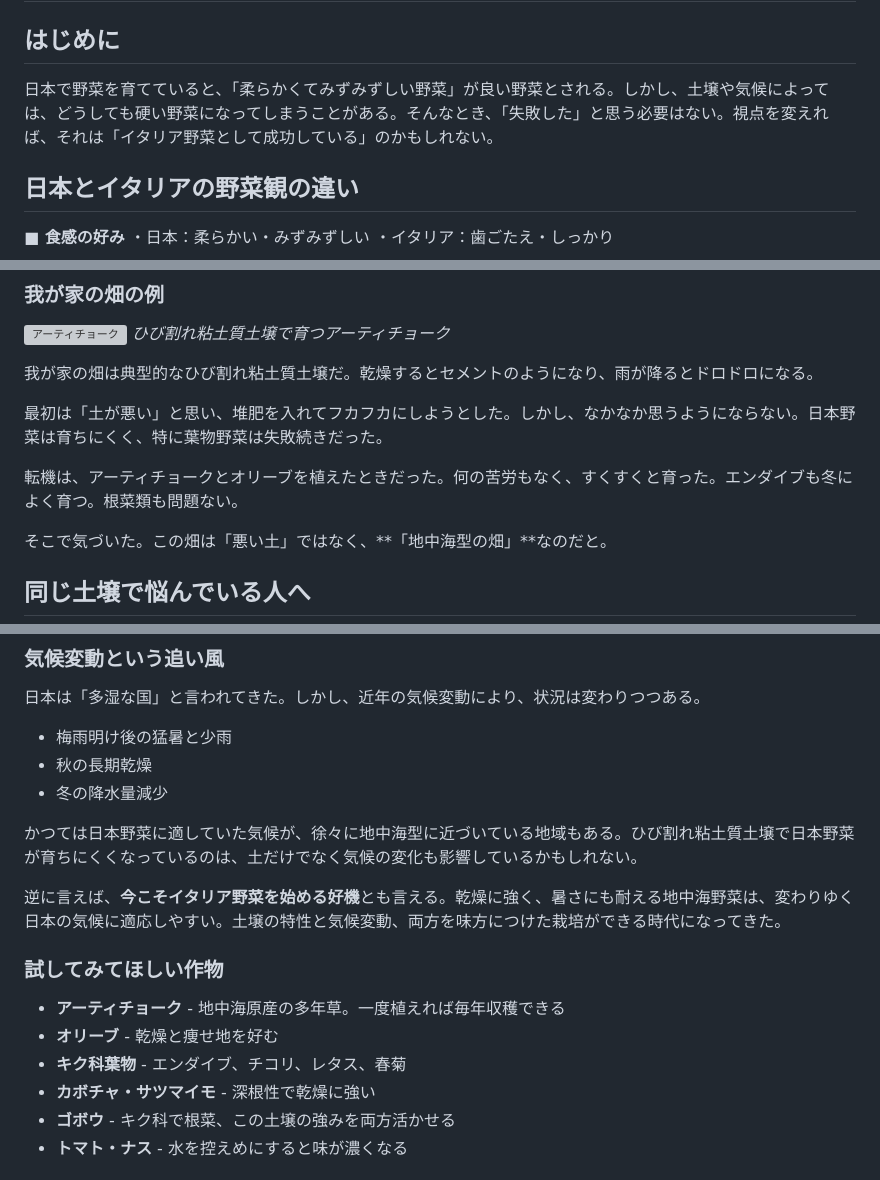
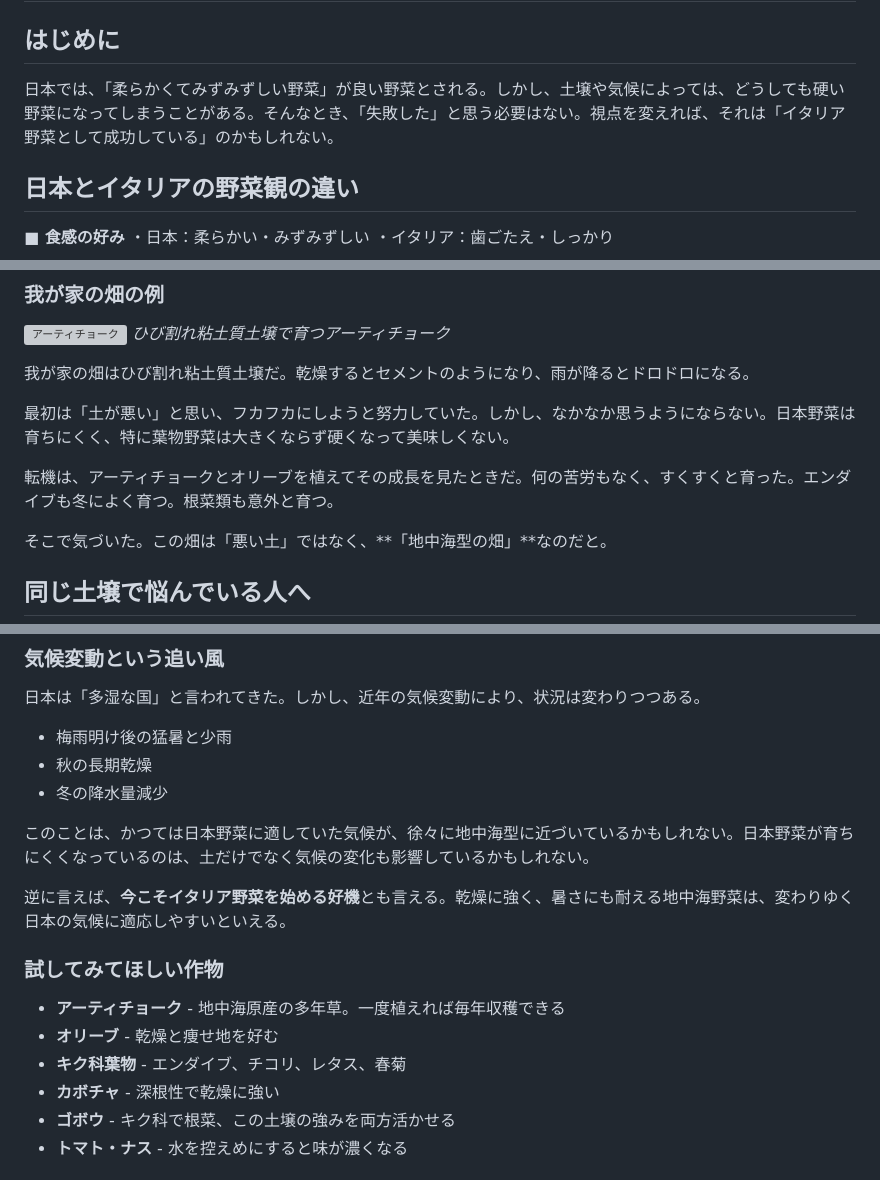
Before and after one commit to aiseed-dev/aiseed-tool, a Markdown page: data/knowledge/日本野菜とイタリア野菜の違い.md, 3 parts joined by grey strips. GitHub-like rendering; grey boxes are pictures that could not be loaded.

Commit message:
日本野菜とイタリア野菜の違い.mdの修正

```diff
--- a/data/knowledge/日本野菜とイタリア野菜の違い.md
+++ b/data/knowledge/日本野菜とイタリア野菜の違い.md
@@ -2,7 +2,7 @@
 
 ## はじめに
 
-日本で野菜を育てていると、「柔らかくてみずみずしい野菜」が良い野菜とされる。しかし、土壌や気候によっては、どうしても硬い野菜になってしまうことがある。そんなとき、「失敗した」と思う必要はない。視点を変えれば、それは「イタリア野菜として成功している」のかもしれない。
+日本では、「柔らかくてみずみずしい野菜」が良い野菜とされる。しかし、土壌や気候によっては、どうしても硬い野菜になってしまうことがある。そんなとき、「失敗した」と思う必要はない。視点を変えれば、それは「イタリア野菜として成功している」のかもしれない。
 
 ## 日本とイタリアの野菜観の違い
 
@@ -196,11 +196,11 @@
 ![アーティチョーク](artichoke.jpg)
 *ひび割れ粘土質土壌で育つアーティチョーク*
 
-我が家の畑は典型的なひび割れ粘土質土壌だ。乾燥するとセメントのようになり、雨が降るとドロドロになる。
+我が家の畑はひび割れ粘土質土壌だ。乾燥するとセメントのようになり、雨が降るとドロドロになる。
 
-最初は「土が悪い」と思い、堆肥を入れてフカフカにしようとした。しかし、なかなか思うようにならない。日本野菜は育ちにくく、特に葉物野菜は失敗続きだった。
+最初は「土が悪い」と思い、フカフカにしようと努力していた。しかし、なかなか思うようにならない。日本野菜は育ちにくく、特に葉物野菜は大きくならず硬くなって美味しくない。
 
-転機は、アーティチョークとオリーブを植えたときだった。何の苦労もなく、すくすくと育った。エンダイブも冬によく育つ。根菜類も問題ない。
+転機は、アーティチョークとオリーブを植えてその成長を見たときだ。何の苦労もなく、すくすくと育った。エンダイブも冬によく育つ。根菜類も意外と育つ。
 
 そこで気づいた。この畑は「悪い土」ではなく、**「地中海型の畑」**なのだと。
 
@@ -220,16 +220,16 @@
 - 秋の長期乾燥
 - 冬の降水量減少
 
-かつては日本野菜に適していた気候が、徐々に地中海型に近づいている地域もある。ひび割れ粘土質土壌で日本野菜が育ちにくくなっているのは、土だけでなく気候の変化も影響しているかもしれない。
+このことは、かつては日本野菜に適していた気候が、徐々に地中海型に近づいているかもしれない。日本野菜が育ちにくくなっているのは、土だけでなく気候の変化も影響しているかもしれない。
 
-逆に言えば、**今こそイタリア野菜を始める好機**とも言える。乾燥に強く、暑さにも耐える地中海野菜は、変わりゆく日本の気候に適応しやすい。土壌の特性と気候変動、両方を味方につけた栽培ができる時代になってきた。
+逆に言えば、**今こそイタリア野菜を始める好機**とも言える。乾燥に強く、暑さにも耐える地中海野菜は、変わりゆく日本の気候に適応しやすいといえる。
 
 ### 試してみてほしい作物
 
 - **アーティチョーク** - 地中海原産の多年草。一度植えれば毎年収穫できる
 - **オリーブ** - 乾燥と痩せ地を好む
 - **キク科葉物** - エンダイブ、チコリ、レタス、春菊
-- **カボチャ・サツマイモ** - 深根性で乾燥に強い
+- **カボチャ** - 深根性で乾燥に強い
 - **ゴボウ** - キク科で根菜、この土壌の強みを両方活かせる
 - **トマト・ナス** - 水を控えめにすると味が濃くなる
 
```
